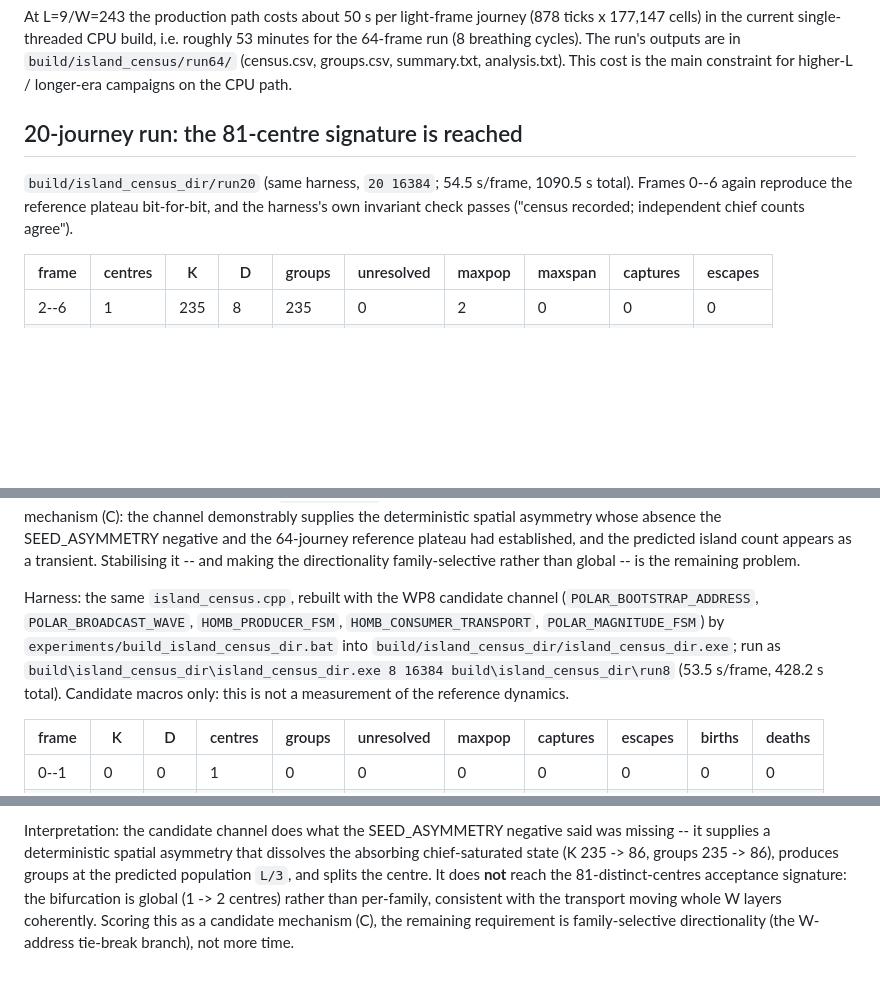
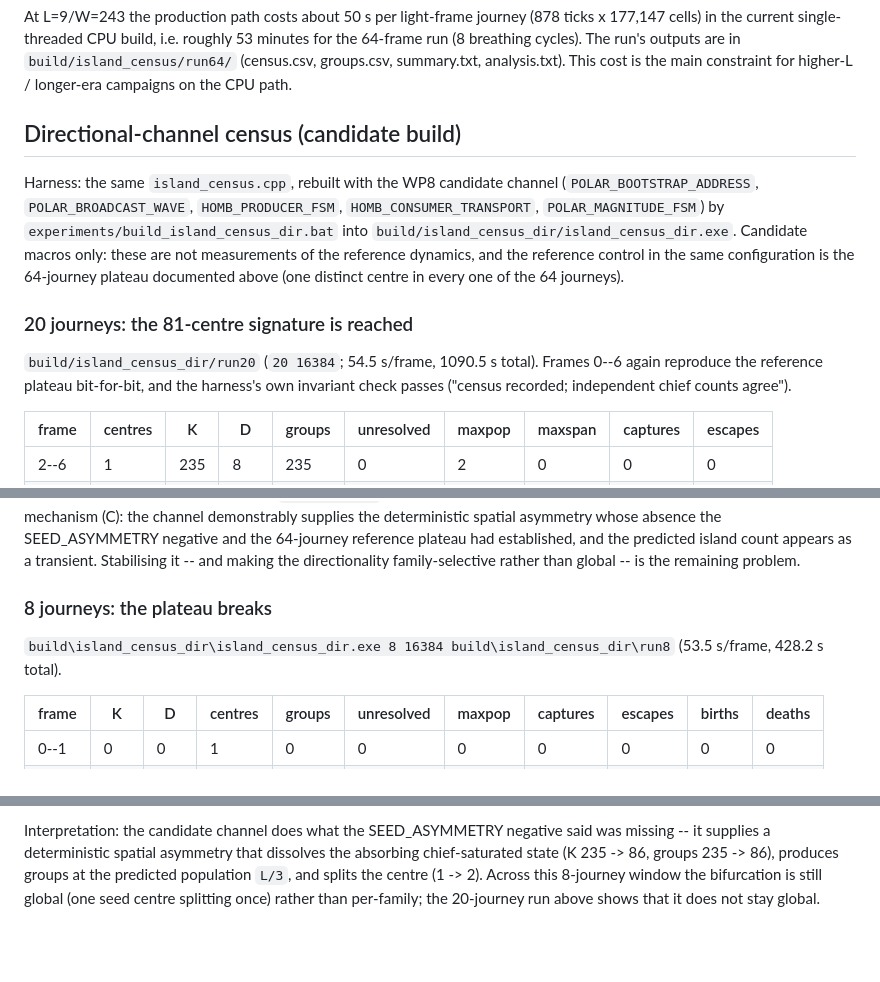
Before and after one commit to automaton3d/alpha, a Markdown page: experiments/ISLAND_CENSUS.md, 3 parts joined by grey strips. GitHub-like rendering; blank space fills up the shorter version.

Commit message:
Island census doc: restructure the directional-channel section (harness note, then the 20-journey headline result, then the 8-journey run that locates the break at journey 7) and drop the 8-journey conclusion that the longer run supersedes

```diff
--- a/experiments/ISLAND_CENSUS.md
+++ b/experiments/ISLAND_CENSUS.md
@@ -138,12 +138,22 @@ outputs are in `build/island_census/run64/` (census.csv, groups.csv,
 summary.txt, analysis.txt).  This cost is the main constraint for higher-L /
 longer-era campaigns on the CPU path.
 
-## 20-journey run: the 81-centre signature is reached
+## Directional-channel census (candidate build)
 
-`build/island_census_dir/run20` (same harness, `20 16384`; 54.5 s/frame,
-1090.5 s total).  Frames 0--6 again reproduce the reference plateau bit-for-bit,
-and the harness's own invariant check passes ("census recorded; independent chief
-counts agree").
+Harness: the same `island_census.cpp`, rebuilt with the WP8 candidate channel
+(`POLAR_BOOTSTRAP_ADDRESS`, `POLAR_BROADCAST_WAVE`, `HOMB_PRODUCER_FSM`,
+`HOMB_CONSUMER_TRANSPORT`, `POLAR_MAGNITUDE_FSM`) by
+`experiments/build_island_census_dir.bat` into
+`build/island_census_dir/island_census_dir.exe`.  Candidate macros only: these
+are not measurements of the reference dynamics, and the reference control in the
+same configuration is the 64-journey plateau documented above (one distinct
+centre in every one of the 64 journeys).
+
+### 20 journeys: the 81-centre signature is reached
+
+`build/island_census_dir/run20` (`20 16384`; 54.5 s/frame, 1090.5 s total).
+Frames 0--6 again reproduce the reference plateau bit-for-bit, and the harness's
+own invariant check passes ("census recorded; independent chief counts agree").
 
 | frame | centres | K | D | groups | unresolved | maxpop | maxspan | captures | escapes |
 |-------|---------|---|---|--------|------------|--------|---------|----------|---------|
@@ -181,14 +191,10 @@ appears as a transient.  Stabilising it -- and making the directionality
 family-selective rather than global -- is the remaining problem.
 
 
-Harness: the same `island_census.cpp`, rebuilt with the WP8 candidate channel
-(`POLAR_BOOTSTRAP_ADDRESS`, `POLAR_BROADCAST_WAVE`, `HOMB_PRODUCER_FSM`,
-`HOMB_CONSUMER_TRANSPORT`, `POLAR_MAGNITUDE_FSM`) by
-`experiments/build_island_census_dir.bat` into
-`build/island_census_dir/island_census_dir.exe`; run as
+### 8 journeys: the plateau breaks
+
 `build\island_census_dir\island_census_dir.exe 8 16384 build\island_census_dir\run8`
-(53.5 s/frame, 428.2 s total).  Candidate macros only: this is not a measurement
-of the reference dynamics.
+(53.5 s/frame, 428.2 s total).
 
 | frame | K | D | centres | groups | unresolved | maxpop | captures | escapes | births | deaths |
 |---|---|---|---|---|---|---|---|---|---|---|
@@ -212,9 +218,7 @@ once, which is the first spatial separation ever produced on this production pat
 Interpretation: the candidate channel does what the SEED_ASYMMETRY negative said
 was missing -- it supplies a deterministic spatial asymmetry that dissolves the
 absorbing chief-saturated state (K 235 -> 86, groups 235 -> 86), produces groups
-at the predicted population `L/3`, and splits the centre.  It does **not** reach
-the 81-distinct-centres acceptance signature: the bifurcation is global (1 -> 2
-centres) rather than per-family, consistent with the transport moving whole W
-layers coherently.  Scoring this as a candidate mechanism (C), the remaining
-requirement is family-selective directionality (the W-address tie-break branch),
-not more time.
+at the predicted population `L/3`, and splits the centre (1 -> 2).  Across this
+8-journey window the bifurcation is still global (one seed centre splitting once)
+rather than per-family; the 20-journey run above shows that it does not stay
+global.
```
